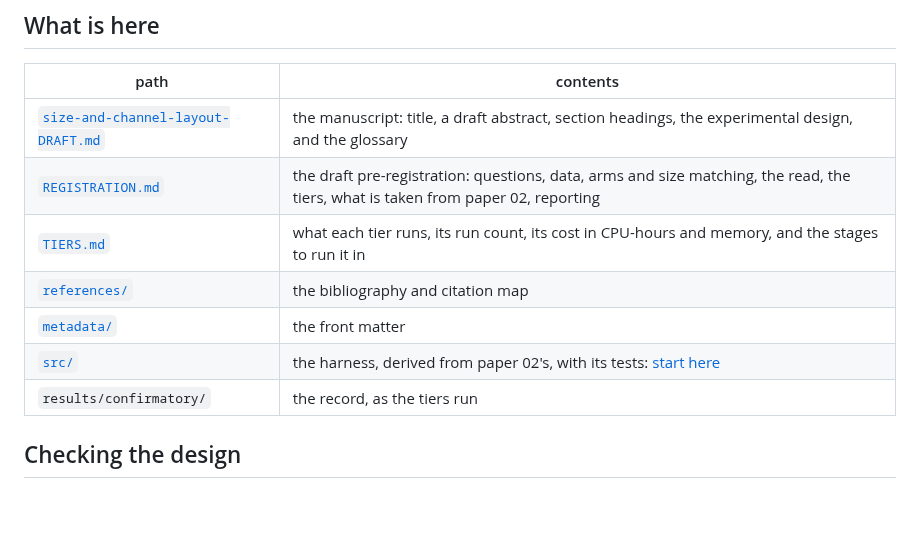
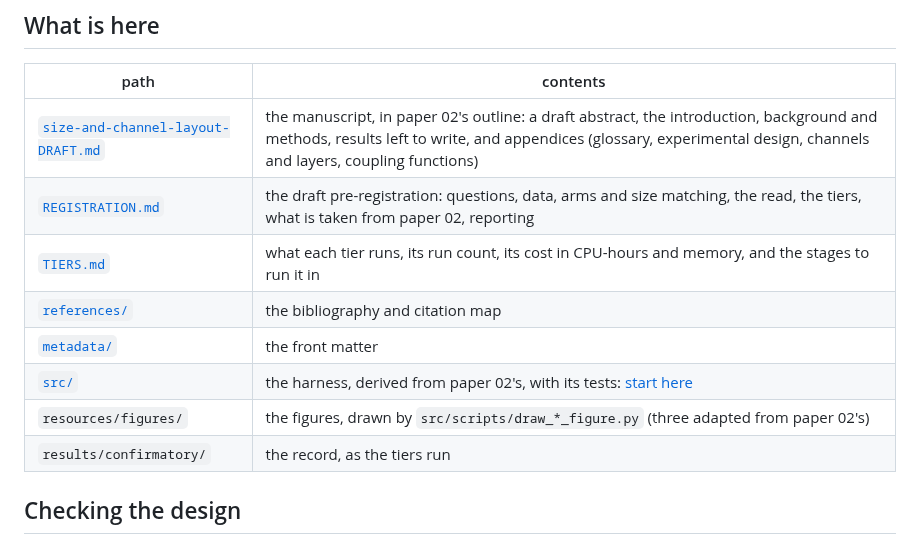
Before and after one commit to ekryski/oscillator-research, a Markdown page: papers/03-size-and-layout/README.md, the part around the change. Rendered like a GitHub page; blank space fills up the shorter version.

Commit message:
describe paper 03's manuscript and figure scripts in its readmes

```diff
--- a/papers/03-size-and-layout/README.md
+++ b/papers/03-size-and-layout/README.md
@@ -21,12 +21,13 @@ Paper 03 runs that ablation for paper 02's networks. The lattice runs from 8 ×
 
 | path | contents |
 |---|---|
-| [`size-and-channel-layout-DRAFT.md`](size-and-channel-layout-DRAFT.md) | the manuscript: title, a draft abstract, section headings, the experimental design, and the glossary |
+| [`size-and-channel-layout-DRAFT.md`](size-and-channel-layout-DRAFT.md) | the manuscript, in paper 02's outline: a draft abstract, the introduction, background and methods, results left to write, and appendices (glossary, experimental design, channels and layers, coupling functions) |
 | [`REGISTRATION.md`](REGISTRATION.md) | the draft pre-registration: questions, data, arms and size matching, the read, the tiers, what is taken from paper 02, reporting |
 | [`TIERS.md`](TIERS.md) | what each tier runs, its run count, its cost in CPU-hours and memory, and the stages to run it in |
 | [`references/`](references/) | the bibliography and citation map |
 | [`metadata/`](metadata/) | the front matter |
 | [`src/`](src/) | the harness, derived from paper 02's, with its tests: [start here](src/README.md) |
+| `resources/figures/` | the figures, drawn by `src/scripts/draw_*_figure.py` (three adapted from paper 02's) |
 | `results/confirmatory/` | the record, as the tiers run |
 
 ## Checking the design
```
Also changed, not shown: 1 other file.
